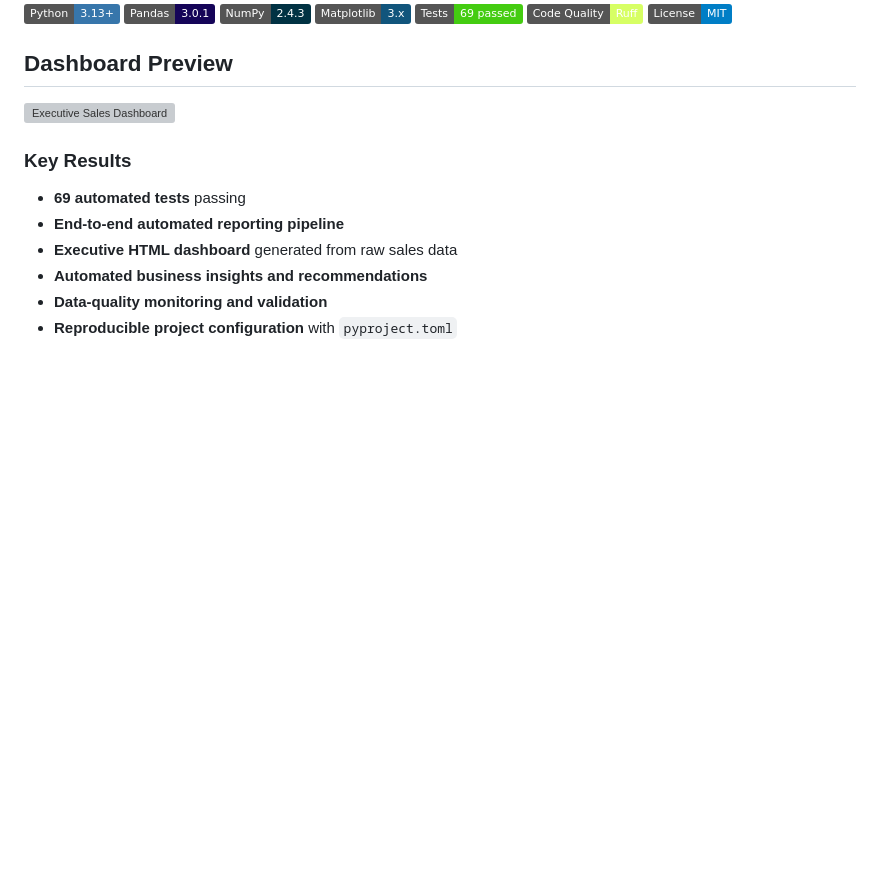
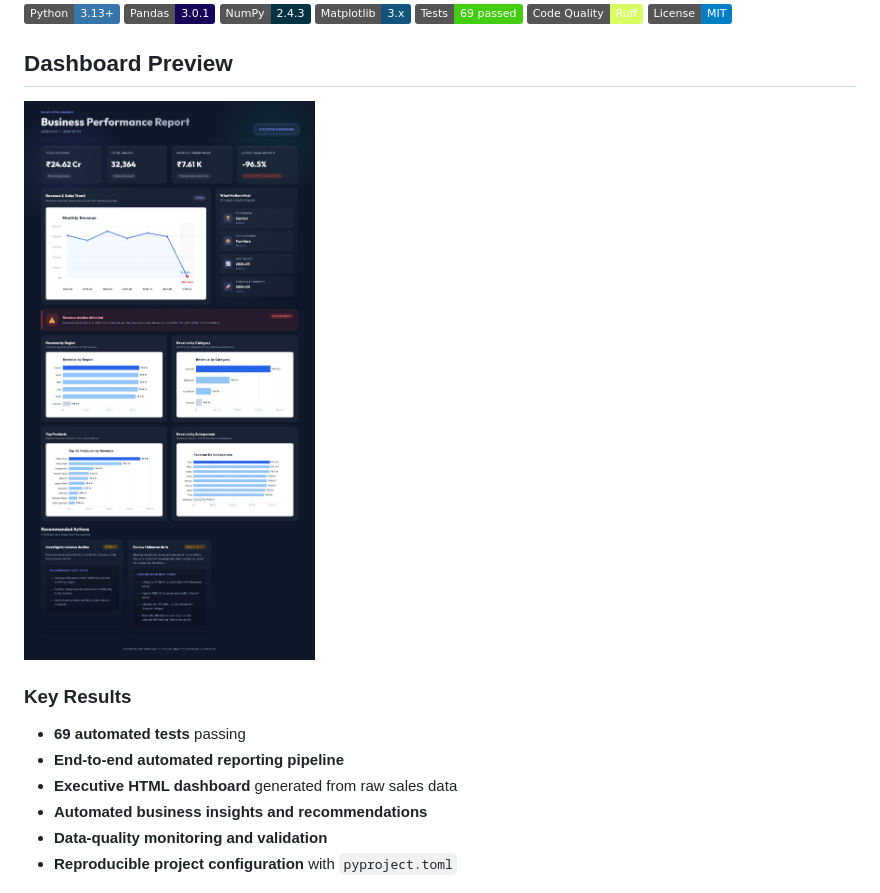
Before and after one commit to ashishsrs01/Automated-sales-reporting-pipeline, a Markdown page: README.md, the part around the change. Rendered like a GitHub page; badges without logos; blank space fills up the shorter version; grey boxes are pictures that could not be loaded.

Commit message:
fix: correct image path for executive sales dashboard in README

```diff
--- a/README.md
+++ b/README.md
@@ -12,7 +12,7 @@
 
 ## Dashboard Preview
 
-![Executive Sales Dashboard](docs\images\dashboard-preview.png)
+![alt text](docs/images/dashboard-preview.png)
 
 ### Key Results
 
```
